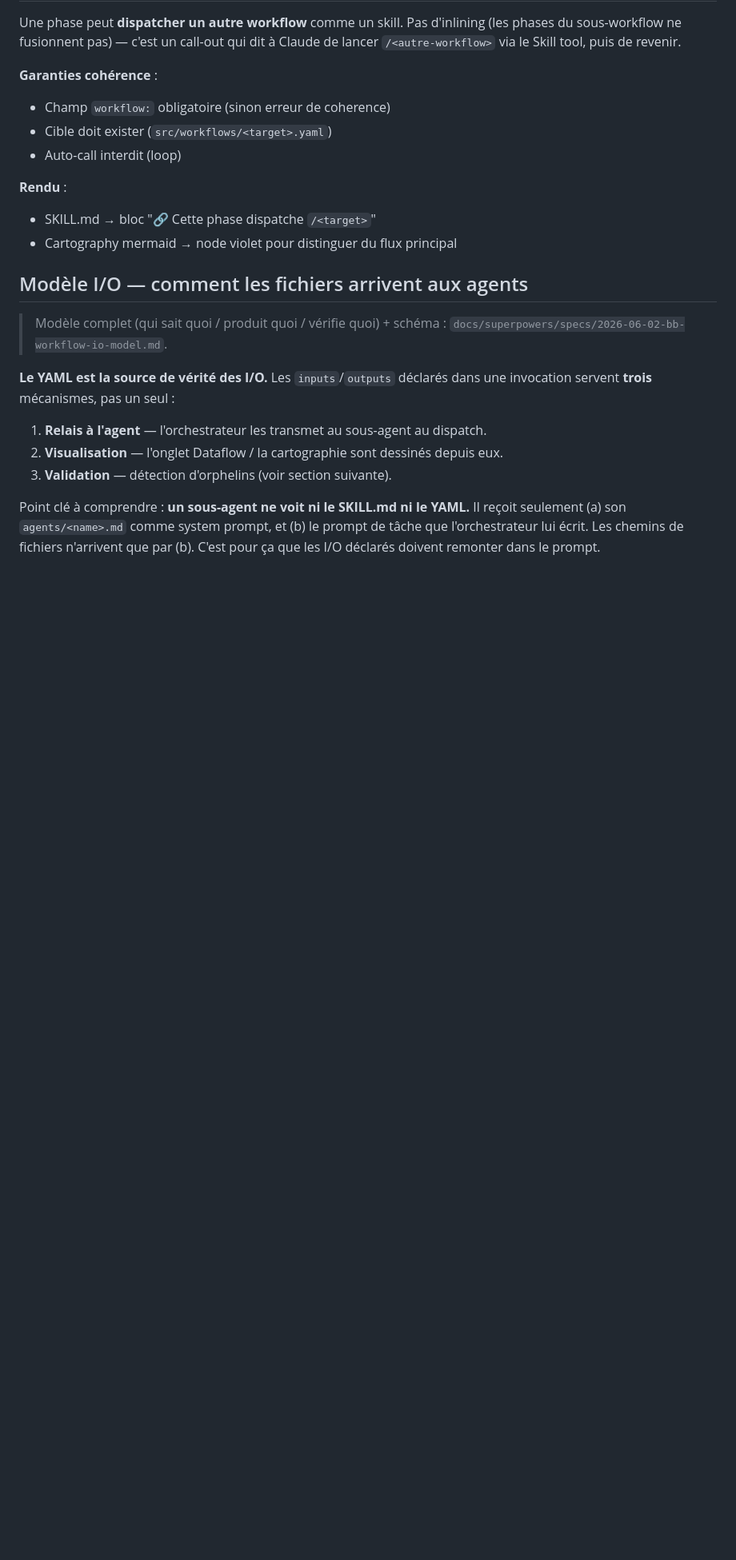
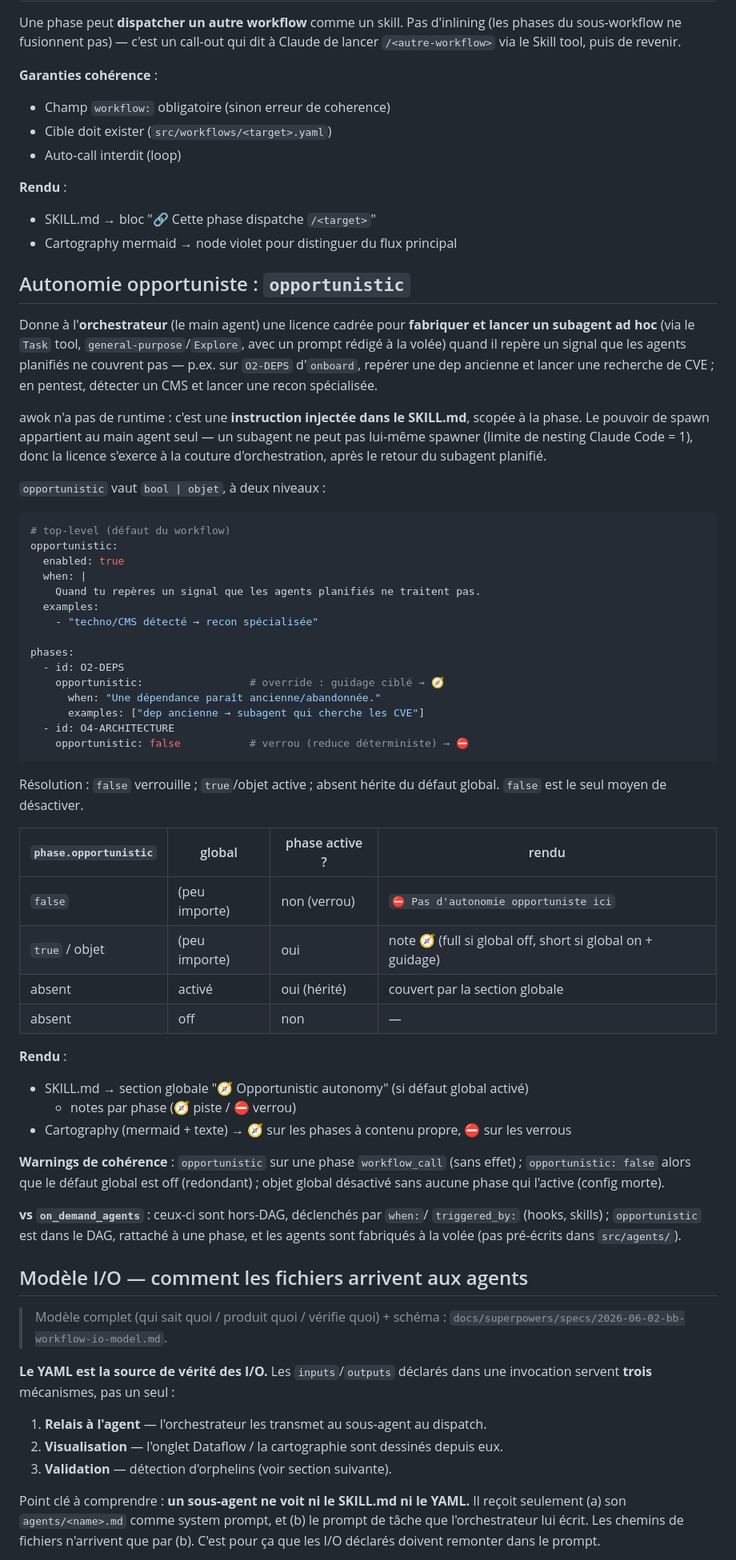
Before and after one commit to marcrow/awok, a Markdown page: docs/dev/bb-workflow.md, the part around the change. Shown at 80% size. Rendered like a GitHub page; blank space fills up the shorter version.

````diff
--- a/docs/dev/bb-workflow.md
+++ b/docs/dev/bb-workflow.md
@@ -154,6 +154,64 @@ Claude de lancer `/<autre-workflow>` via le Skill tool, puis de revenir.
 **Rendu** :
 - SKILL.md → bloc "🔗 Cette phase dispatche `/<target>`"
 - Cartography mermaid → node violet pour distinguer du flux principal
+
+## Autonomie opportuniste : `opportunistic`
+
+Donne à l'**orchestrateur** (le main agent) une licence cadrée pour **fabriquer
+et lancer un subagent ad hoc** (via le `Task` tool, `general-purpose`/`Explore`,
+avec un prompt rédigé à la volée) quand il repère un signal que les agents
+planifiés ne couvrent pas — p.ex. sur `O2-DEPS` d'`onboard`, repérer une dep
+ancienne et lancer une recherche de CVE ; en pentest, détecter un CMS et lancer
+une recon spécialisée.
+
+awok n'a pas de runtime : c'est une **instruction injectée dans le SKILL.md**,
+scopée à la phase. Le pouvoir de spawn appartient au main agent seul — un
+subagent ne peut pas lui-même spawner (limite de nesting Claude Code = 1), donc
+la licence s'exerce à la couture d'orchestration, après le retour du subagent
+planifié.
+
+`opportunistic` vaut `bool | objet`, à deux niveaux :
+
+```yaml
+# top-level (défaut du workflow)
+opportunistic:
+  enabled: true
+  when: |
+    Quand tu repères un signal que les agents planifiés ne traitent pas.
+  examples:
+    - "techno/CMS détecté → recon spécialisée"
+
+phases:
+  - id: O2-DEPS
+    opportunistic:                 # override : guidage ciblé → 🧭
+      when: "Une dépendance paraît ancienne/abandonnée."
+      examples: ["dep ancienne → subagent qui cherche les CVE"]
+  - id: O4-ARCHITECTURE
+    opportunistic: false           # verrou (reduce déterministe) → ⛔
+```
+
+Résolution : `false` verrouille ; `true`/objet active ; absent hérite du défaut
+global. `false` est le seul moyen de désactiver.
+
+| `phase.opportunistic` | global | phase active ? | rendu |
+|---|---|---|---|
+| `false` | (peu importe) | non (verrou) | `⛔ Pas d'autonomie opportuniste ici` |
+| `true` / objet | (peu importe) | oui | note 🧭 (full si global off, short si global on + guidage) |
+| absent | activé | oui (hérité) | couvert par la section globale |
+| absent | off | non | — |
+
+**Rendu** :
+- SKILL.md → section globale "🧭 Opportunistic autonomy" (si défaut global activé)
+  + notes par phase (🧭 piste / ⛔ verrou)
+- Cartography (mermaid + texte) → 🧭 sur les phases à contenu propre, ⛔ sur les verrous
+
+**Warnings de cohérence** : `opportunistic` sur une phase `workflow_call` (sans
+effet) ; `opportunistic: false` alors que le défaut global est off (redondant) ;
+objet global désactivé sans aucune phase qui l'active (config morte).
+
+**vs `on_demand_agents`** : ceux-ci sont hors-DAG, déclenchés par `when:`/
+`triggered_by:` (hooks, skills) ; `opportunistic` est dans le DAG, rattaché à une
+phase, et les agents sont fabriqués à la volée (pas pré-écrits dans `src/agents/`).
 
 ## Modèle I/O — comment les fichiers arrivent aux agents
 
````
Also changed, not shown: CLAUDE.md (+46 -0 lines), README.md (+4 -0 lines).
